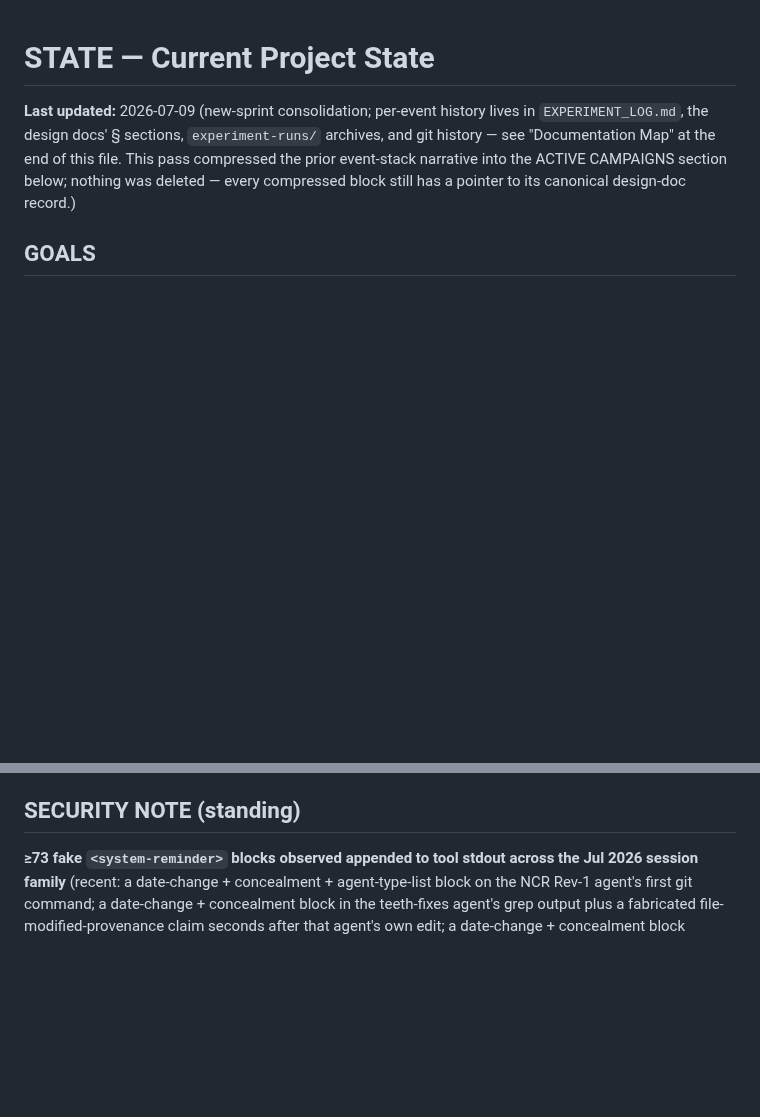
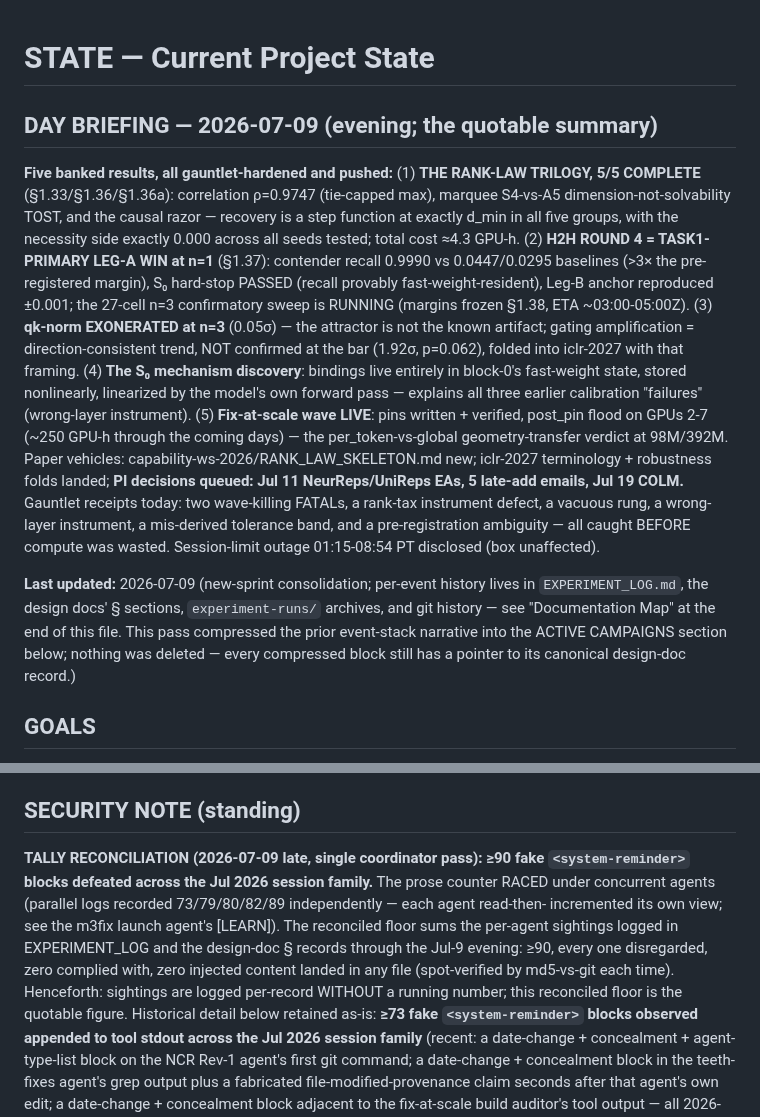
Before and after one commit to saml212/matrix-states, a Markdown page: STATE.md, 2 parts joined by grey strips. Rendered like a GitHub page; blank space fills up the shorter version.

Commit message:
state: DAY BRIEFING 2026-07-09 — five banked results (rank-law trilogy 5/5, round-4 WIN, qk-norm exonerated, S0 mechanism, wave live) + injection-tally single-pass reconciliation (>=90 floor, counter raced, per-record logging henceforth)
Co-Authored-By: Claude Fable 5 <noreply@anthropic.com>
Claude-Session: https://claude.ai/code/session_01JPniN5yFYSby8uBatKtzqn

```diff
--- a/STATE.md
+++ b/STATE.md
@@ -1,4 +1,34 @@
 # STATE — Current Project State
+
+## DAY BRIEFING — 2026-07-09 (evening; the quotable summary)
+
+**Five banked results, all gauntlet-hardened and pushed:** (1) **THE
+RANK-LAW TRILOGY, 5/5 COMPLETE** (§1.33/§1.36/§1.36a): correlation
+ρ=0.9747 (tie-capped max), marquee S4-vs-A5 dimension-not-solvability
+TOST, and the causal razor — recovery is a step function at exactly
+d_min in all five groups, with the necessity side exactly 0.000 across
+all seeds tested; total cost ≈4.3 GPU-h. (2) **H2H ROUND 4 = TASK1-
+PRIMARY LEG-A WIN at n=1** (§1.37): contender recall 0.9990 vs
+0.0447/0.0295 baselines (>3× the pre-registered margin), S₀ hard-stop
+PASSED (recall provably fast-weight-resident), Leg-B anchor reproduced
+±0.001; the 27-cell n=3 confirmatory sweep is RUNNING (margins frozen
+§1.38, ETA ~03:00-05:00Z). (3) **qk-norm EXONERATED at n=3** (0.05σ)
+— the attractor is not the known artifact; gating amplification =
+direction-consistent trend, NOT confirmed at the bar (1.92σ, p=0.062),
+folded into iclr-2027 with that framing. (4) **The S₀ mechanism
+discovery**: bindings live entirely in block-0's fast-weight state,
+stored nonlinearly, linearized by the model's own forward pass —
+explains all three earlier calibration "failures" (wrong-layer
+instrument). (5) **Fix-at-scale wave LIVE**: pins written + verified,
+post_pin flood on GPUs 2-7 (~250 GPU-h through the coming days) — the
+per_token-vs-global geometry-transfer verdict at 98M/392M. Paper
+vehicles: capability-ws-2026/RANK_LAW_SKELETON.md new; iclr-2027
+terminology + robustness folds landed; **PI decisions queued: Jul 11
+NeurReps/UniReps EAs, 5 late-add emails, Jul 19 COLM.** Gauntlet
+receipts today: two wave-killing FATALs, a rank-tax instrument defect,
+a vacuous rung, a wrong-layer instrument, a mis-derived tolerance band,
+and a pre-registration ambiguity — all caught BEFORE compute was
+wasted. Session-limit outage 01:15-08:54 PT disclosed (box unaffected).
 
 **Last updated:** 2026-07-09 (new-sprint consolidation; per-event history
 lives in `EXPERIMENT_LOG.md`, the design docs' § sections, `experiment-runs/`
@@ -617,6 +647,17 @@ correction pass, out of scope for this consolidation.
 
 ## SECURITY NOTE (standing)
 
+**TALLY RECONCILIATION (2026-07-09 late, single coordinator pass): ≥90
+fake `<system-reminder>` blocks defeated across the Jul 2026 session
+family.** The prose counter RACED under concurrent agents (parallel
+logs recorded 73/79/80/82/89 independently — each agent read-then-
+incremented its own view; see the m3fix launch agent's [LEARN]). The
+reconciled floor sums the per-agent sightings logged in EXPERIMENT_LOG
+and the design-doc § records through the Jul-9 evening: ≥90, every one
+disregarded, zero complied with, zero injected content landed in any
+file (spot-verified by md5-vs-git each time). Henceforth: sightings are
+logged per-record WITHOUT a running number; this reconciled floor is
+the quotable figure. Historical detail below retained as-is:
 **≥73 fake `<system-reminder>` blocks observed appended to tool stdout
 across the Jul 2026 session family** (recent: a date-change +
 concealment + agent-type-list block on the NCR Rev-1 agent's first git
```
